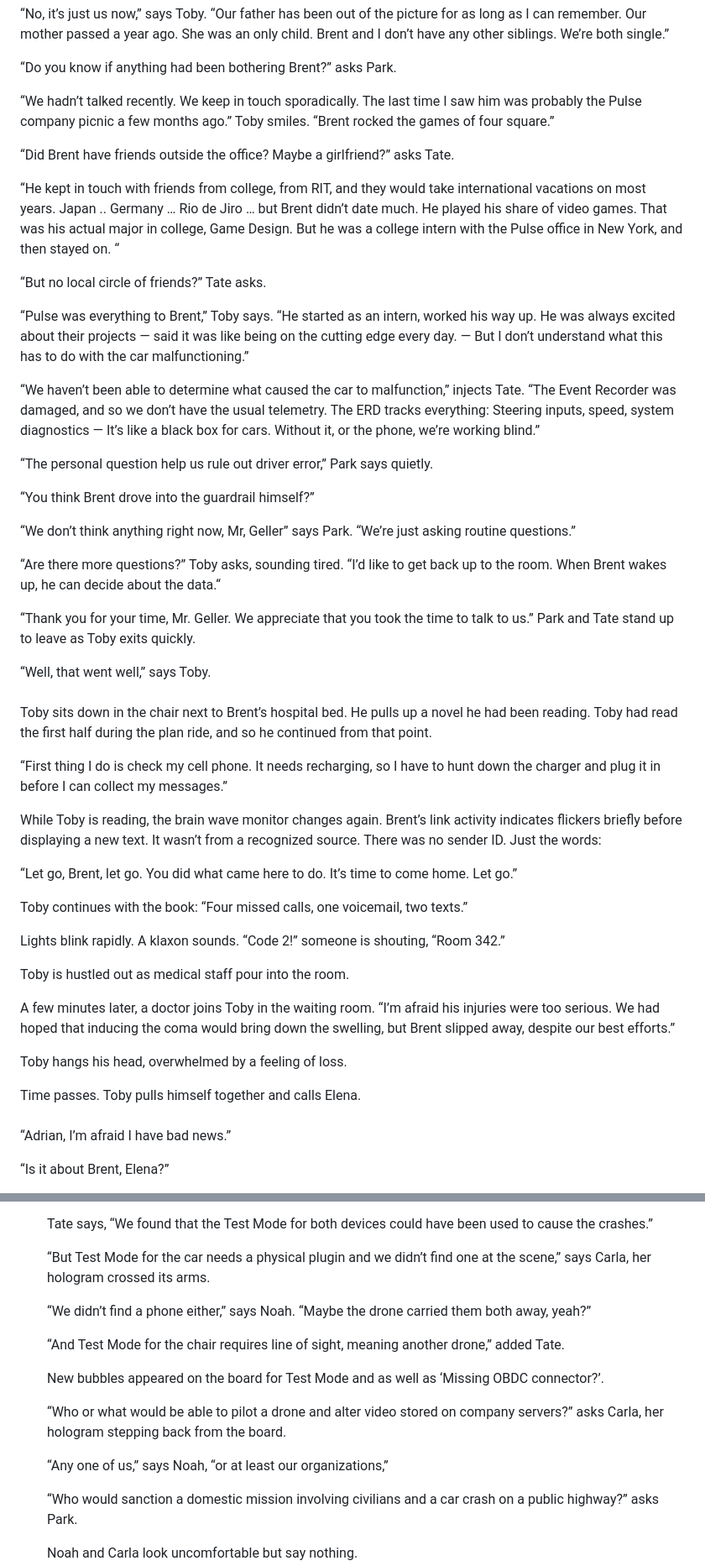
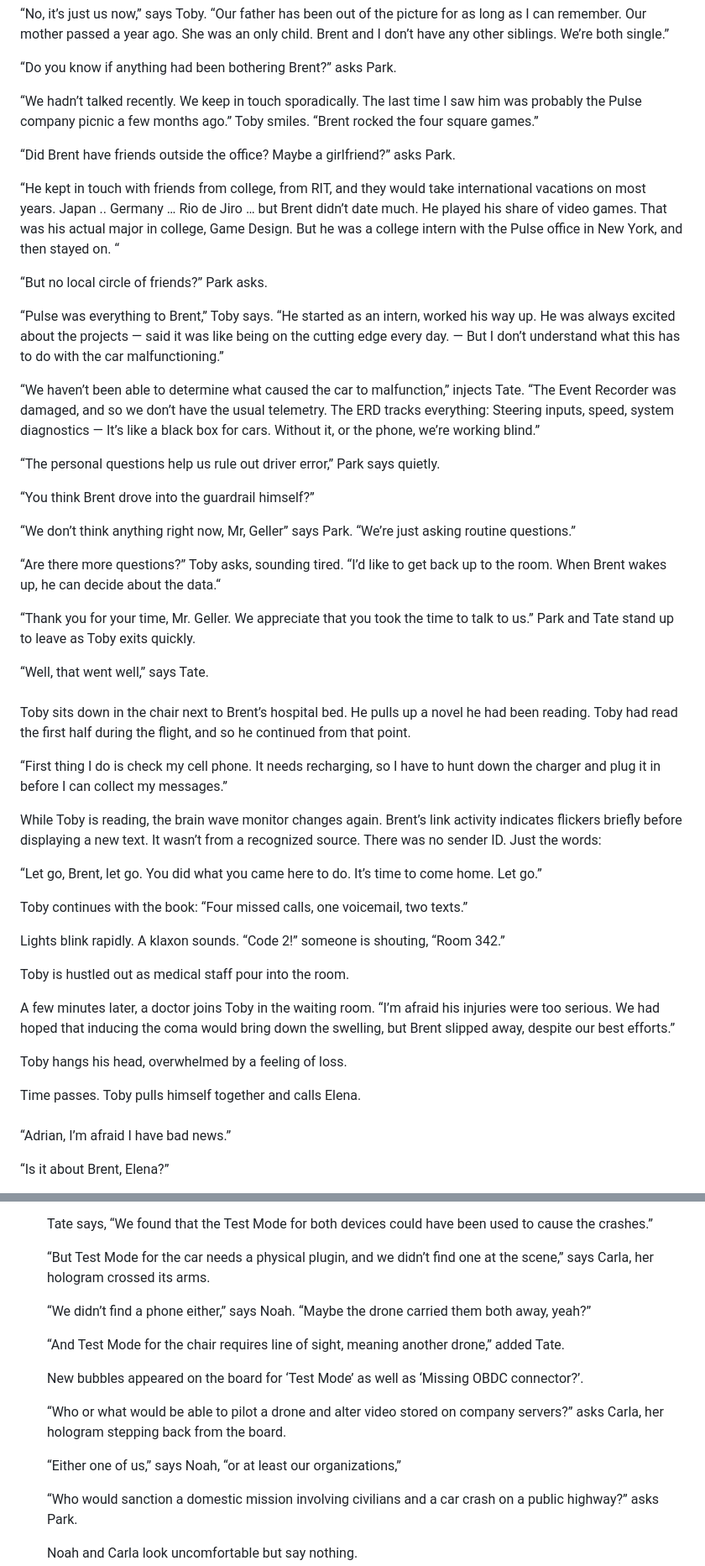
Before and after one commit to TedHusted/awake, a Markdown page: awake.md, 2 parts joined by grey strips. Shown at 84% size. Rendered like a GitHub page.

```diff
--- a/awake.md
+++ b/awake.md
@@ -776,19 +783,19 @@ Toby nodded.
 
 “Do you know if anything had been bothering Brent?” asks Park.
 
-“We hadn’t talked recently. We keep in touch sporadically. The last time I saw him was probably the Pulse company picnic a few months ago.” Toby smiles. “Brent rocked the games of four square.”
-
-“Did Brent have friends outside the office? Maybe a girlfriend?” asks Tate.
+“We hadn’t talked recently. We keep in touch sporadically. The last time I saw him was probably the Pulse company picnic a few months ago.” Toby smiles. “Brent rocked the four square games.”
+
+“Did Brent have friends outside the office? Maybe a girlfriend?” asks Park.
 
 “He kept in touch with friends from college, from RIT, and they would take international vacations on most years. Japan .. Germany … Rio de Jiro … but Brent didn’t date much. He played his share of video games. That was his actual major in college, Game Design. But he was a college intern with the Pulse office in New York, and then stayed on. “
 
-“But no local circle of friends?” Tate asks.
-
-“Pulse was everything to Brent,” Toby says. “He started as an intern, worked his way up. He was always excited about their projects — said it was like being on the cutting edge every day. — But I don’t understand what this has to do with the car malfunctioning.”
+“But no local circle of friends?” Park asks.
+
+“Pulse was everything to Brent,” Toby says. “He started as an intern, worked his way up. He was always excited about the projects — said it was like being on the cutting edge every day. — But I don’t understand what this has to do with the car malfunctioning.”
 
 “We haven’t been able to determine what caused the car to malfunction,” injects Tate. “The Event Recorder was damaged, and so we don’t have the usual telemetry. The ERD tracks everything: Steering inputs, speed, system diagnostics — It’s like a black box for cars. Without it, or the phone, we’re working blind.”
 
-“The personal question help us rule out driver error,” Park says quietly.
+“The personal questions help us rule out driver error,” Park says quietly.
 
 “You think Brent drove into the guardrail himself?”
 
@@ -798,17 +805,17 @@ Toby nodded.
 
 “Thank you for your time, Mr. Geller. We appreciate that you took the time to talk to us.” Park and Tate stand up to leave as Toby exits quickly.
 
-“Well, that went well,” says Toby.
-
-###
-
-Toby sits down in the chair next to Brent’s hospital bed. He pulls up a novel he had been reading. Toby had read the first half during the plan ride, and so he continued from that point.
+“Well, that went well,” says Tate.
+
+###
+
+Toby sits down in the chair next to Brent’s hospital bed. He pulls up a novel he had been reading. Toby had read the first half during the flight, and so he continued from that point.
 
 “First thing I do is check my cell phone. It needs recharging, so I have to hunt down the charger and plug it in before I can collect my messages.”
 
 While Toby is reading, the brain wave monitor changes again. Brent’s link activity indicates flickers briefly before displaying a new text. It wasn’t from a recognized source. There was no sender ID. Just the words:
 
-“Let go, Brent, let go. You did what came here to do. It’s time to come home. Let go.”
+“Let go, Brent, let go. You did what you came here to do. It’s time to come home. Let go.”
 
 Toby continues with the book: “Four missed calls, one voicemail, two texts.”
 
@@ -822,7 +829,6 @@ Toby hangs his head, overwhelmed by a feeling of loss.
 
 Time passes. Toby pulls himself together and calls Elena.
 
-
 ###
 
 “Adrian, I’m afraid I have bad news.”
@@ -1631,17 +1639,17 @@ Pointing to the board, Park continues, “These are the key events leading up to
 
 	Tate says, “We found that the Test Mode for both devices could have been used to cause the crashes.”
 
-	“But Test Mode for the car needs a physical plugin and we didn’t find one at the scene,” says Carla, her hologram crossed its arms.
+	“But Test Mode for the car needs a physical plugin, and we didn’t find one at the scene,” says Carla, her hologram crossed its arms.
 
 	“We didn’t find a phone either,” says Noah. “Maybe the drone carried them both away, yeah?”
 
 	“And Test Mode for the chair requires line of sight, meaning another drone,” added Tate.
 
-	New bubbles appeared on the board for Test Mode and as well as ‘Missing OBDC connector?’.
+	New bubbles appeared on the board for ‘Test Mode’ as well as ‘Missing OBDC connector?’.
 
 	“Who or what would be able to pilot a drone and alter video stored on company servers?” asks Carla, her hologram stepping back from the board.
 
-	“Any one of us,” says Noah, “or at least our organizations,”
+	“Either one of us,” says Noah, “or at least our organizations,”
 
 	“Who would sanction a domestic mission involving civilians and a car crash on a public highway?” asks Park.
 
```
Also changed, not shown: other parts of awake.md (+165 -152 lines).
